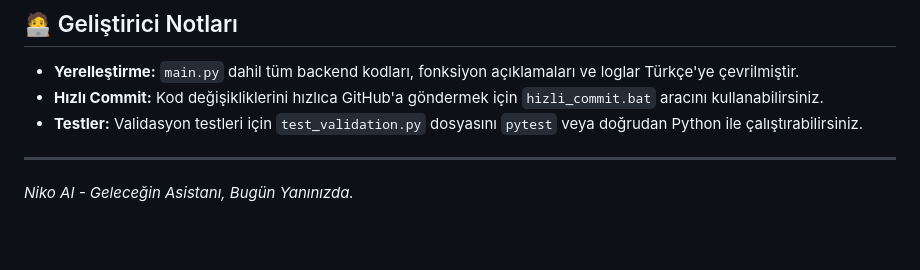
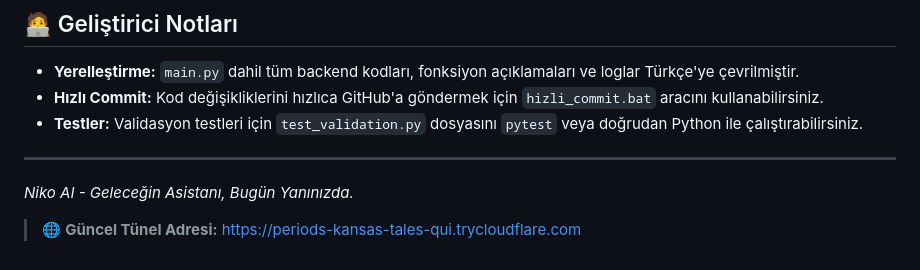
Before and after one commit to Memati8383/Niko-AI, a Markdown page: README.md, the part around the change. GitHub-like rendering; blank space fills up the shorter version.

Commit message:
Tünel adresi otomatik güncellendi

```diff
--- a/README.md
+++ b/README.md
@@ -102,3 +102,6 @@ python main.py
 ---
 
 _Niko AI - Geleceğin Asistanı, Bugün Yanınızda._
+
+
+> 🌐 **Güncel Tünel Adresi:** [https://periods-kansas-tales-qui.trycloudflare.com](https://periods-kansas-tales-qui.trycloudflare.com)
```
